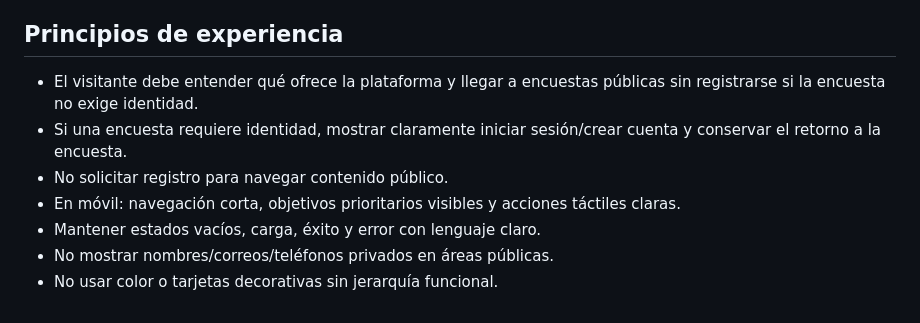
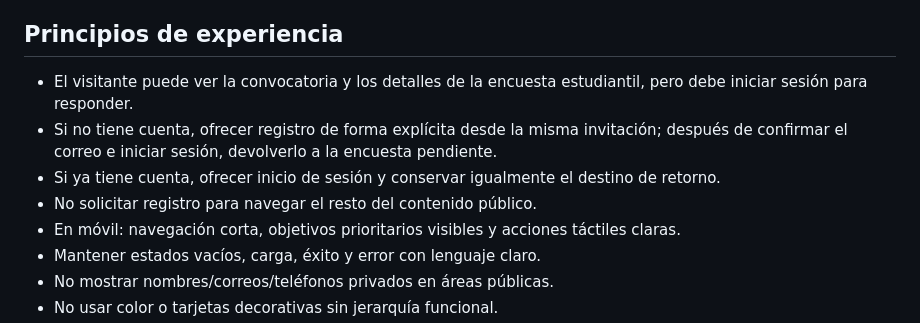
Before and after one commit to AndresYepez23/odontoudec, a Markdown page: docs/REDISENO_UX_AUDITORIA.md, the part around one of its changes. Drawn GitHub-style.

```diff
--- a/docs/REDISENO_UX_AUDITORIA.md
+++ b/docs/REDISENO_UX_AUDITORIA.md
@@ -77,9 +77,10 @@ Base auditada: main
 - Perfil y configuración como acciones de cuenta, no mezcladas con recursos.
 
 ## Principios de experiencia
-- El visitante debe entender qué ofrece la plataforma y llegar a encuestas públicas sin registrarse si la encuesta no exige identidad.
-- Si una encuesta requiere identidad, mostrar claramente iniciar sesión/crear cuenta y conservar el retorno a la encuesta.
-- No solicitar registro para navegar contenido público.
+- El visitante puede ver la convocatoria y los detalles de la encuesta estudiantil, pero debe iniciar sesión para responder.
+- Si no tiene cuenta, ofrecer registro de forma explícita desde la misma invitación; después de confirmar el correo e iniciar sesión, devolverlo a la encuesta pendiente.
+- Si ya tiene cuenta, ofrecer inicio de sesión y conservar igualmente el destino de retorno.
+- No solicitar registro para navegar el resto del contenido público.
 - En móvil: navegación corta, objetivos prioritarios visibles y acciones táctiles claras.
 - Mantener estados vacíos, carga, éxito y error con lenguaje claro.
 - No mostrar nombres/correos/teléfonos privados en áreas públicas.
```
Also changed, not shown: other parts of docs/REDISENO_UX_AUDITORIA.md (+37 -0 lines).
